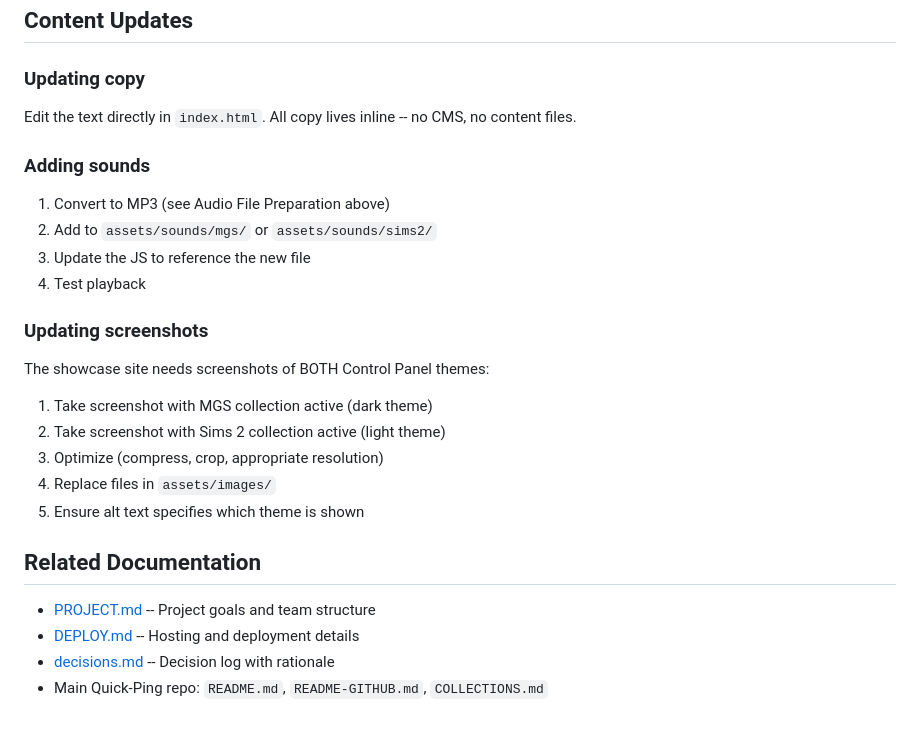
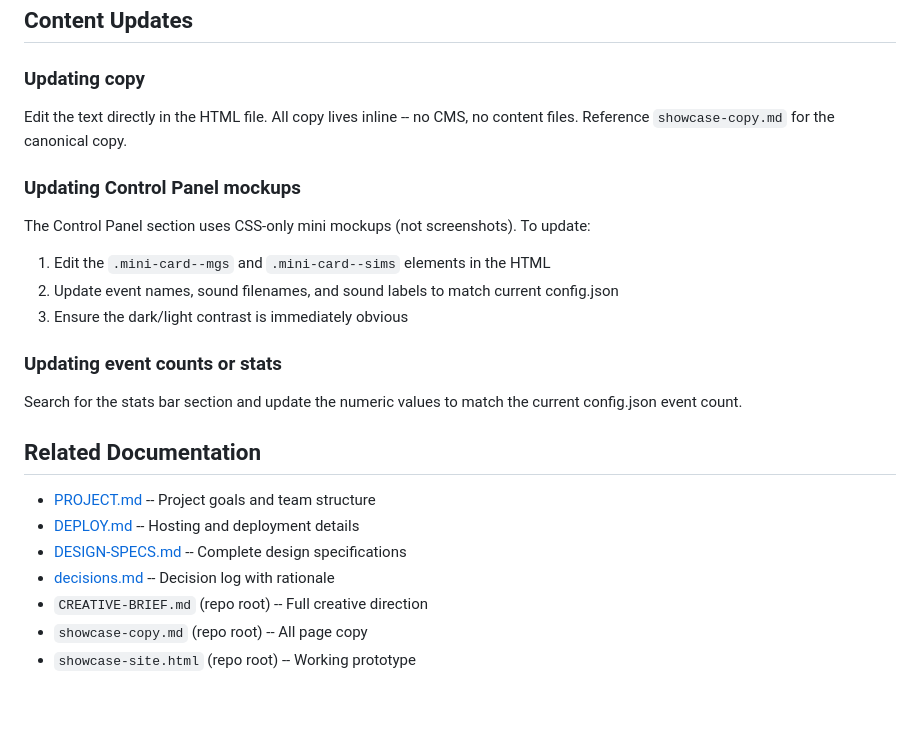
Before and after one commit to Tobybarnes-Shop/Ping2, a Markdown page: showcase/DEVELOPMENT.md, the part around the change. GitHub-like rendering.

```diff
--- a/showcase/DEVELOPMENT.md
+++ b/showcase/DEVELOPMENT.md
@@ -214,25 +214,23 @@ git push origin main
 ## Content Updates
 
 ### Updating copy
-Edit the text directly in `index.html`. All copy lives inline -- no CMS, no content files.
+Edit the text directly in the HTML file. All copy lives inline -- no CMS, no content files. Reference `showcase-copy.md` for the canonical copy.
 
-### Adding sounds
-1. Convert to MP3 (see Audio File Preparation above)
-2. Add to `assets/sounds/mgs/` or `assets/sounds/sims2/`
-3. Update the JS to reference the new file
-4. Test playback
+### Updating Control Panel mockups
+The Control Panel section uses CSS-only mini mockups (not screenshots). To update:
+1. Edit the `.mini-card--mgs` and `.mini-card--sims` elements in the HTML
+2. Update event names, sound filenames, and sound labels to match current config.json
+3. Ensure the dark/light contrast is immediately obvious
 
-### Updating screenshots
-The showcase site needs screenshots of BOTH Control Panel themes:
-1. Take screenshot with MGS collection active (dark theme)
-2. Take screenshot with Sims 2 collection active (light theme)
-3. Optimize (compress, crop, appropriate resolution)
-4. Replace files in `assets/images/`
-5. Ensure alt text specifies which theme is shown
+### Updating event counts or stats
+Search for the stats bar section and update the numeric values to match the current config.json event count.
 
 ## Related Documentation
 
 - [PROJECT.md](PROJECT.md) -- Project goals and team structure
 - [DEPLOY.md](DEPLOY.md) -- Hosting and deployment details
+- [DESIGN-SPECS.md](DESIGN-SPECS.md) -- Complete design specifications
 - [decisions.md](decisions.md) -- Decision log with rationale
-- Main Quick-Ping repo: `README.md`, `README-GITHUB.md`, `COLLECTIONS.md`
+- `CREATIVE-BRIEF.md` (repo root) -- Full creative direction
+- `showcase-copy.md` (repo root) -- All page copy
+- `showcase-site.html` (repo root) -- Working prototype
```
Also changed, not shown: showcase/decisions.md (+66 -0 lines).
